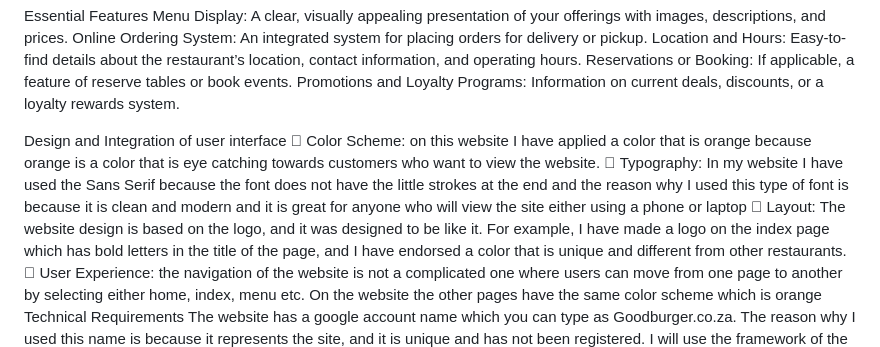
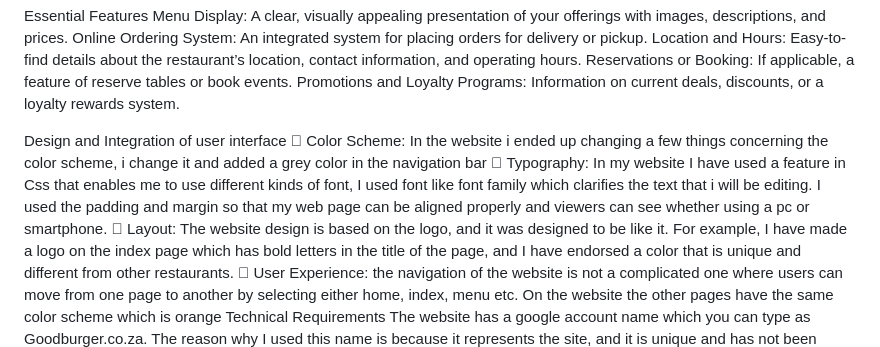
Before and after one commit to ST10494763/WEDE5020-POE-ST10494763, a Markdown page: README.md, the part around the change. GitHub-like rendering.

```diff
--- a/README.md
+++ b/README.md
@@ -19,8 +19,8 @@ Essential Features
  	Promotions and Loyalty Programs: Information on current deals, discounts, or a loyalty rewards system.
 
 Design and Integration of user interface
-	Color Scheme: on this website I have applied a color that is orange because orange is a color that is eye catching towards customers who want to view the website.
-	Typography: In my website I have used the Sans Serif because the font does not have the little strokes at the end and the reason why I used this type of font is because it is clean and modern and it is great for anyone who will view the site either using a phone or laptop
+	Color Scheme: In the website i ended up changing a few things concerning the color scheme, i change it and added a grey color in the navigation bar
+	Typography: In my website I have used a feature in Css that enables me to use different kinds of font, I used font like font family which clarifies the text that i will be editing. I used the padding and margin so that my web page can be aligned properly and viewers can see whether using a pc or smartphone.
 	Layout: The website design is based on the logo, and it was designed to be like it. For example, I have made a logo on the index page which has bold letters in the title of the page, and I have endorsed a color that is unique and different from other restaurants.
 	User Experience: the navigation of the website is not a complicated one where users can move from one page to another by selecting either home, index, menu etc. On the website the other pages have the same color scheme which is orange
 Technical Requirements
```
